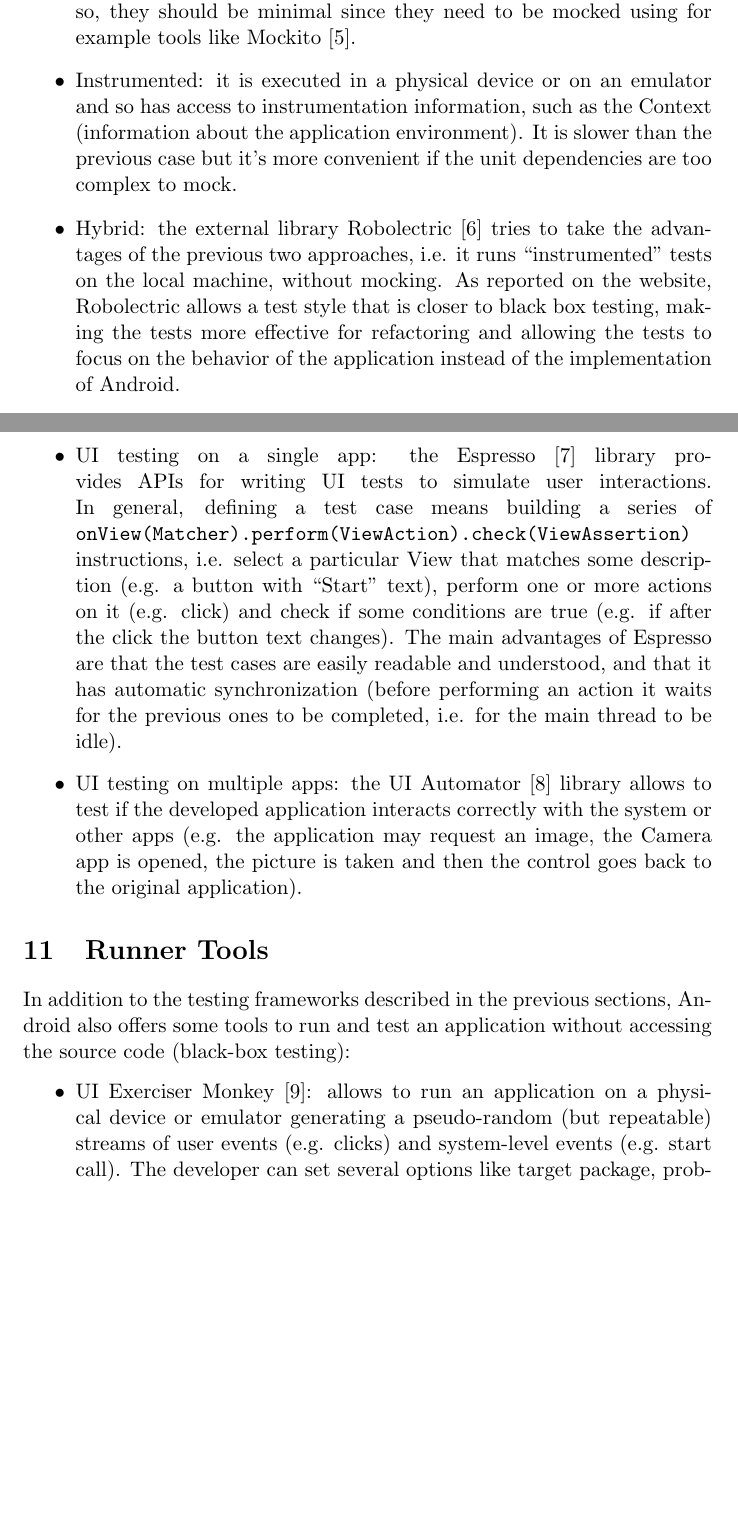
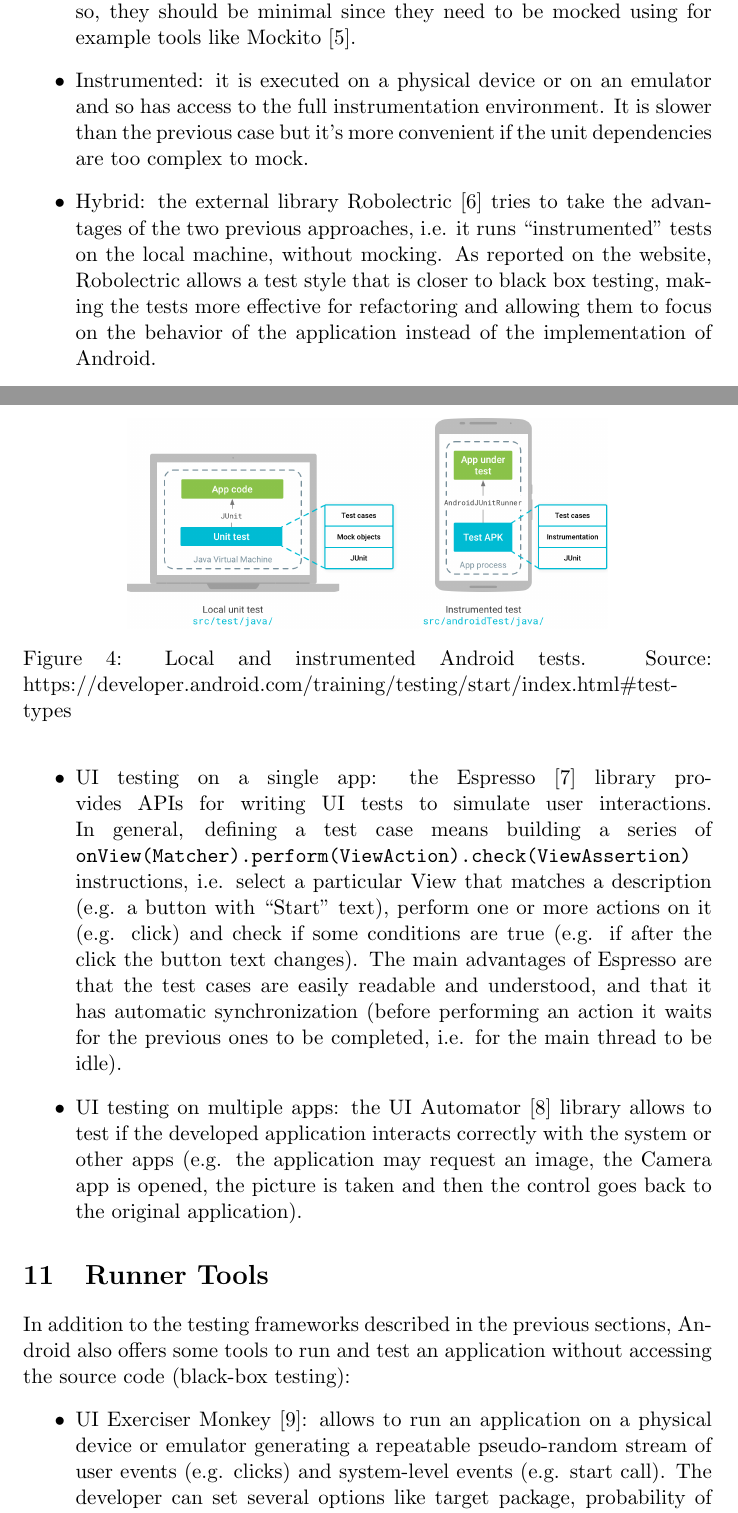
Before and after one commit to Simone3/Thesis, a LaTeX thesis (Thesis.tex): two parts of pages 19 and 20 of 99, joined at a grey line, cut so that both start at the same text, the shorter picture padded with empty space. Compiled offline with pdfLaTeX.

Commit message:
Part III revision

```diff
--- a/Thesis.tex
+++ b/Thesis.tex
@@ -345,22 +345,27 @@ Android test cases adhere to the JUnit~\cite{JUnit} format, a testing framework
 White-box unit testing in Android can be:
 \begin{itemize}
 	\item Local: it runs on the local development machine (i.e. the computer where the application is coded). It has the advantage of being fast (avoids the overhead to load the application in a device/emulator), but can be exploited only if the tested unit has no dependencies or simple dependencies. This means that the test case should not use any device-specific features (e.g. expect a sensor input) or, if it does so, they should be minimal since they need to be mocked using for example tools like Mockito~\cite{Mockito}.
-	\item Instrumented: it is executed in a physical device or on an emulator and so has access to instrumentation information, such as the Context (information about the application environment). It is slower than the previous case but it's more convenient if the unit dependencies are too complex to mock.
-	\item Hybrid: the external library Robolectric~\cite{Robolectric} tries to take the advantages of the previous two approaches, i.e. it runs "instrumented" tests on the local machine, without mocking. As reported on the website, Robolectric allows a test style that is closer to black box testing, making the tests more effective for refactoring and allowing the tests to focus on the behavior of the application instead of the implementation of Android.
-\end{itemize}
+	\item Instrumented: it is executed on a physical device or on an emulator and so has access to the full instrumentation environment. It is slower than the previous case but it's more convenient if the unit dependencies are too complex to mock.
+	\item Hybrid: the external library Robolectric~\cite{Robolectric} tries to take the advantages of the two previous approaches, i.e. it runs "instrumented" tests on the local machine, without mocking. As reported on the website, Robolectric allows a test style that is closer to black box testing, making the tests more effective for refactoring and allowing them to focus on the behavior of the application instead of the implementation of Android.
+\end{itemize}
+\begin{figure}
+  \centering
+  \includegraphics[width=250px]{Images/Android/test-types.png}
+  \caption[Local and instrumented Android tests]{Local and instrumented Android tests. Source: https://developer.android.com/training/testing/start/index.html\#test-types}
+\end{figure}
 
 \section{UI Testing}
 Android also provides a way to test User Interface (UI) to see if it behaves as expected. This type of testing can be defined as a grey-box approach: the application is tested at the user level without considering the actual implementation of the UI, but the definition of the test cases may require to know some information on the internal structure, for example the IDs of the buttons to be clicked.\medskip \\
 We may have:
 \begin{itemize}
-	\item UI testing on a single app: the Espresso~\cite{Espresso} library provides APIs for writing UI tests to simulate user interactions. In general, defining a test case means building a series of \texttt{onView(Matcher).perform(ViewAction).check(ViewAssertion)} instructions, i.e. select a particular View that matches some description (e.g. a button with "Start" text), perform one or more actions on it (e.g. click) and check if some conditions are true (e.g. if after the click the button text changes). The main advantages of Espresso are that the test cases are easily readable and understood, and that it has automatic synchronization (before performing an action it waits for the previous ones to be completed, i.e. for the main thread to be idle).
+	\item UI testing on a single app: the Espresso~\cite{Espresso} library provides APIs for writing UI tests to simulate user interactions. In general, defining a test case means building a series of \texttt{onView(Matcher).perform(ViewAction).check(ViewAssertion)} instructions, i.e. select a particular View that matches a description (e.g. a button with "Start" text), perform one or more actions on it (e.g. click) and check if some conditions are true (e.g. if after the click the button text changes). The main advantages of Espresso are that the test cases are easily readable and understood, and that it has automatic synchronization (before performing an action it waits for the previous ones to be completed, i.e. for the main thread to be idle).
 	\item UI testing on multiple apps: the UI Automator~\cite{UIAutomator} library allows to test if the developed application interacts correctly with the system or other apps (e.g. the application may request an image, the Camera app is opened, the picture is taken and then the control goes back to the original application).
 \end{itemize}
 
 \section{Runner Tools}
 In addition to the testing frameworks described in the previous sections, Android also offers some tools to run and test an application without accessing the source code (black-box testing):
 \begin{itemize}
-	\item UI Exerciser Monkey~\cite{UIExerciserMonkey}: allows to run an application on a physical device or emulator generating a pseudo-random (but repeatable) streams of user events (e.g. clicks) and system-level events (e.g. start call). The developer can set several options like target package, probability of certain events, etc.
+	\item UI Exerciser Monkey~\cite{UIExerciserMonkey}: allows to run an application on a physical device or emulator generating a repeatable pseudo-random stream of user events (e.g. clicks) and system-level events (e.g. start call). The developer can set several options like target package, probability of certain events, etc.
 	\item monkeyrunner~\cite{monkeyrunner}: controls a device or emulator from a workstation by sending specific commands and events defined as a Python program. It also allows to take screenshots during the test execution and store them on the workstation.
 \end{itemize}
 
```
Also changed, not shown: Images/Android/test-types.png (added), Thesis.pdf, Thesis.tex (26 more changed lines).
